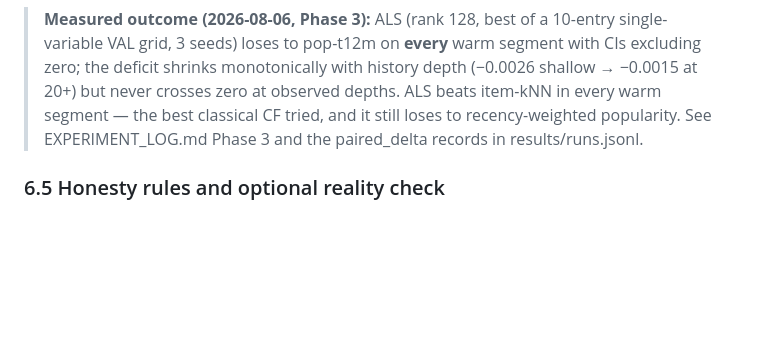
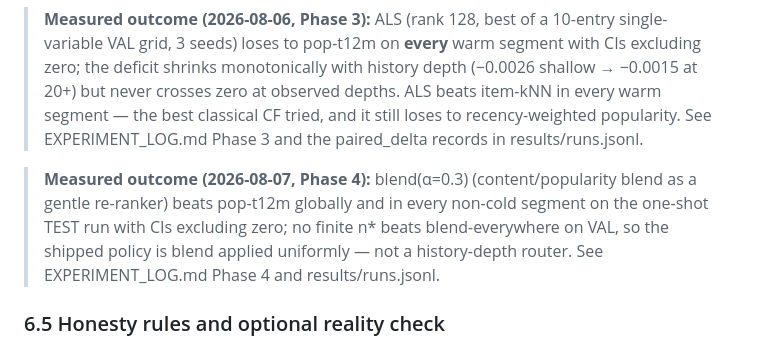
Before and after one commit to LucisZhang/crossover-study, a Markdown page: UPGRADE_PLAN.md, the part around the change. Drawn GitHub-style; blank space fills up the shorter version.

Commit message:
Plan §6.4: Phase 4 measured-outcome addendum (blend α=0.3 beats pop-t12m; policy = blend everywhere)
Co-Authored-By: Claude Fable 5 <noreply@anthropic.com>

```diff
--- a/UPGRADE_PLAN.md
+++ b/UPGRADE_PLAN.md
@@ -187,6 +187,12 @@ Fit on VAL: recommend a content/popularity blend for users with TRAIN history <
 > still loses to recency-weighted popularity. See EXPERIMENT_LOG.md Phase 3 and
 > the paired_delta records in results/runs.jsonl.
 
+> **Measured outcome (2026-08-07, Phase 4):** blend(α=0.3) (content/popularity
+> blend as a gentle re-ranker) beats pop-t12m globally and in every non-cold
+> segment on the one-shot TEST run with CIs excluding zero; no finite n* beats
+> blend-everywhere on VAL, so the shipped policy is blend applied uniformly —
+> not a history-depth router. See EXPERIMENT_LOG.md Phase 4 and results/runs.jsonl.
+
 ### 6.5 Honesty rules and optional reality check
 
 Single-variable experiment discipline; failed hypotheses logged; TEST frozen; no headline without a CI. **Offline-vs-online gap stated in the case study body** (not buried): offline ranking wins do not establish click/revenue lift; missing-not-at-random feedback, popularity feedback loops, and no counterfactual correction are all acknowledged; nothing here is an A/B result. Optional stretch: the **single-node reality check** — rebuild silver in DuckDB, publish both runtimes and an honest paragraph on when Spark is and isn't the right tool.
```
